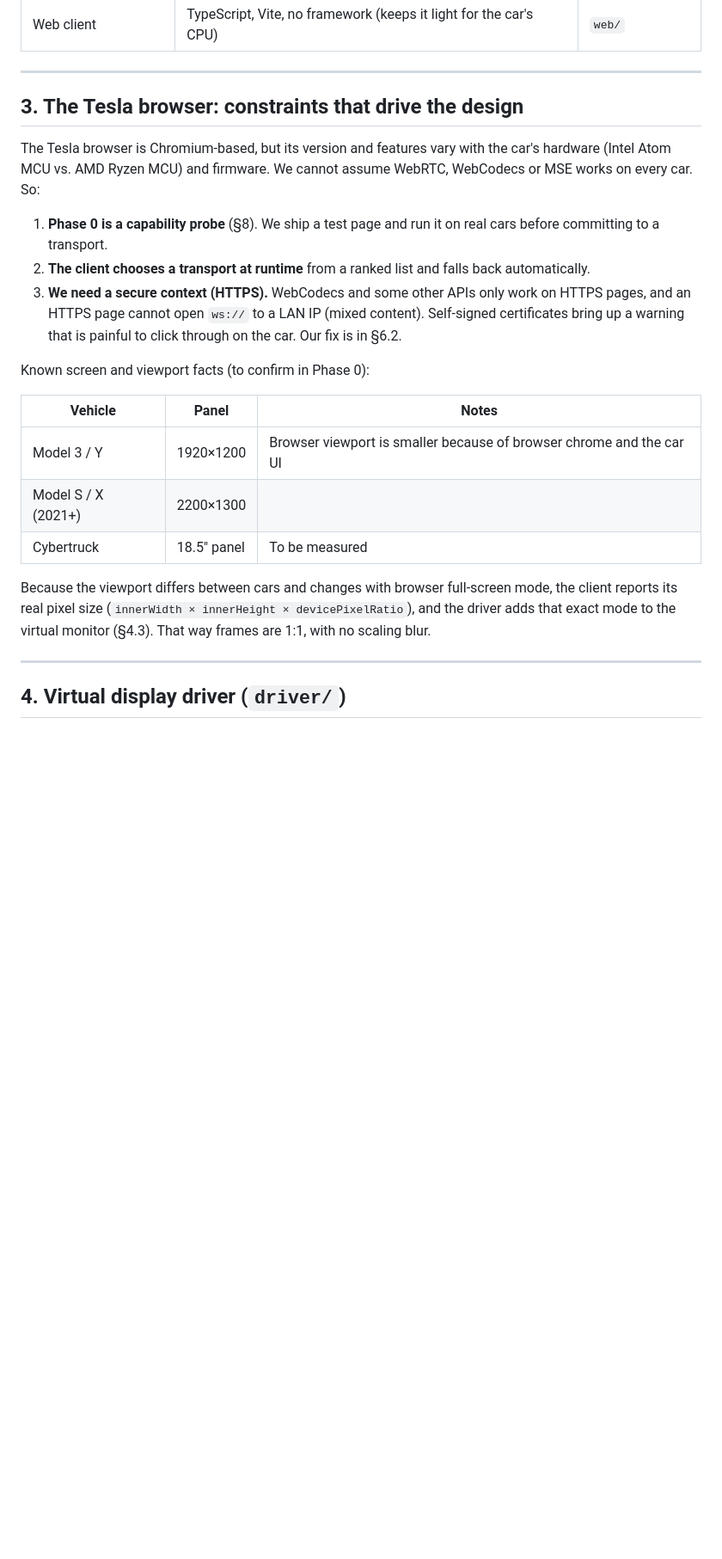
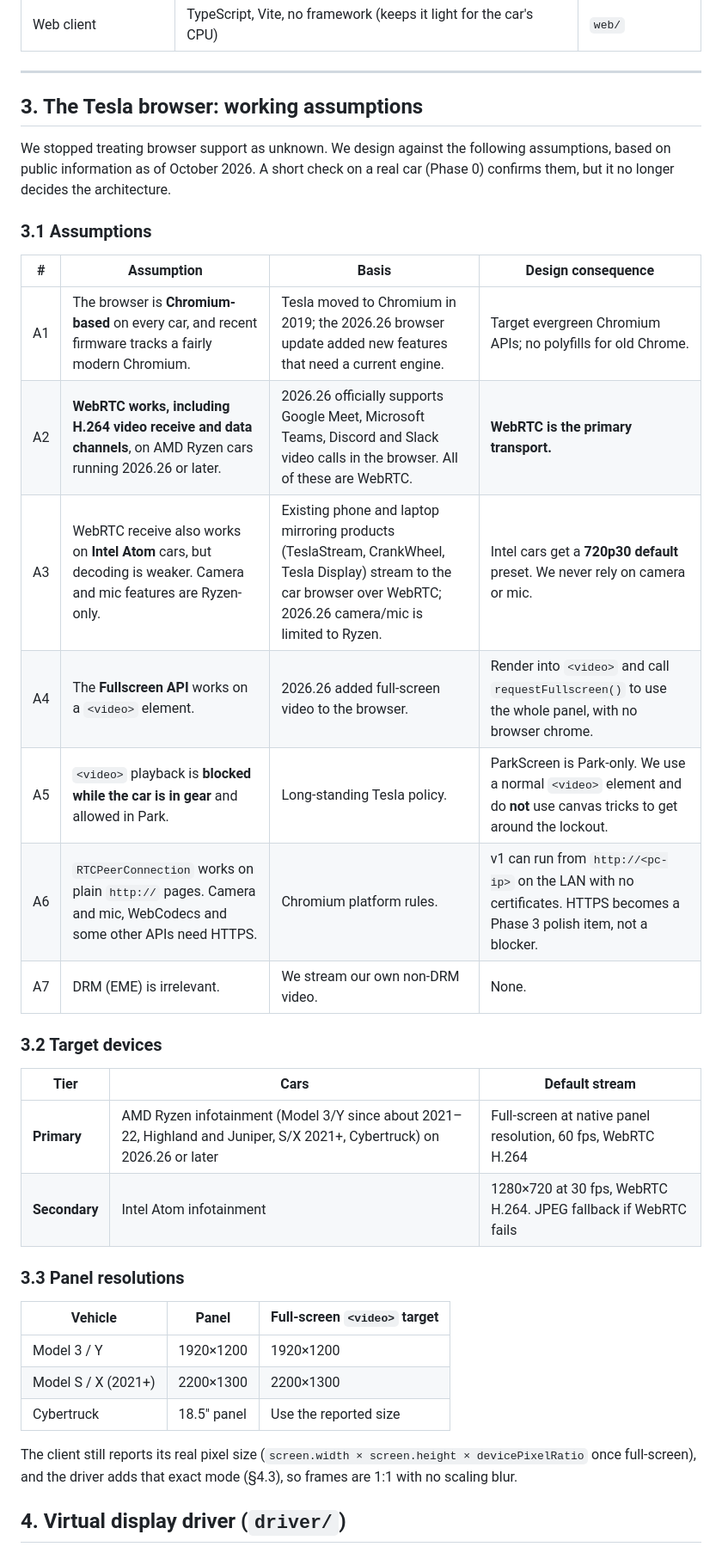
Before and after one commit to fredle/ParkScreen, a Markdown page: PLAN.md, the part around one of its changes. Shown at 86% size. Rendered like a GitHub page; blank space fills up the shorter version.

```diff
--- a/PLAN.md
+++ b/PLAN.md
@@ -63,36 +63,43 @@ There are three deliverables:
 
 ---
 
-## 3. The Tesla browser: constraints that drive the design
+## 3. The Tesla browser: working assumptions
 
-The Tesla browser is Chromium-based, but its version and features vary with
-the car's hardware (Intel Atom MCU vs. AMD Ryzen MCU) and firmware. We cannot
-assume WebRTC, WebCodecs or MSE works on every car. So:
+We stopped treating browser support as unknown. We design against the
+following assumptions, based on public information as of October 2026. A
+short check on a real car (Phase 0) confirms them, but it no longer decides
+the architecture.
 
-1. **Phase 0 is a capability probe** (§8). We ship a test page and run it on
-   real cars before committing to a transport.
-2. **The client chooses a transport at runtime** from a ranked list and falls
-   back automatically.
-3. **We need a secure context (HTTPS).** WebCodecs and some other APIs only
-   work on HTTPS pages, and an HTTPS page cannot open `ws://` to a LAN IP
-   (mixed content). Self-signed certificates bring up a warning that is
-   painful to click through on the car. Our fix is in §6.2.
+### 3.1 Assumptions
 
-Known screen and viewport facts (to confirm in Phase 0):
+| # | Assumption | Basis | Design consequence |
+|---|---|---|---|
+| A1 | The browser is **Chromium-based** on every car, and recent firmware tracks a fairly modern Chromium. | Tesla moved to Chromium in 2019; the 2026.26 browser update added new features that need a current engine. | Target evergreen Chromium APIs; no polyfills for old Chrome. |
+| A2 | **WebRTC works, including H.264 video receive and data channels**, on AMD Ryzen cars running 2026.26 or later. | 2026.26 officially supports Google Meet, Microsoft Teams, Discord and Slack video calls in the browser. All of these are WebRTC. | **WebRTC is the primary transport.** |
+| A3 | WebRTC receive also works on **Intel Atom** cars, but decoding is weaker. Camera and mic features are Ryzen-only. | Existing phone and laptop mirroring products (TeslaStream, CrankWheel, Tesla Display) stream to the car browser over WebRTC; 2026.26 camera/mic is limited to Ryzen. | Intel cars get a **720p30 default** preset. We never rely on camera or mic. |
+| A4 | The **Fullscreen API** works on a `<video>` element. | 2026.26 added full-screen video to the browser. | Render into `<video>` and call `requestFullscreen()` to use the whole panel, with no browser chrome. |
+| A5 | `<video>` playback is **blocked while the car is in gear** and allowed in Park. | Long-standing Tesla policy. | ParkScreen is Park-only. We use a normal `<video>` element and do **not** use canvas tricks to get around the lockout. |
+| A6 | `RTCPeerConnection` works on plain `http://` pages. Camera and mic, WebCodecs and some other APIs need HTTPS. | Chromium platform rules. | v1 can run from `http://<pc-ip>` on the LAN with no certificates. HTTPS becomes a Phase 3 polish item, not a blocker. |
+| A7 | DRM (EME) is irrelevant. | We stream our own non-DRM video. | None. |
 
-| Vehicle | Panel | Notes |
+### 3.2 Target devices
+
+| Tier | Cars | Default stream |
 |---|---|---|
-| Model 3 / Y | 1920×1200 | Browser viewport is smaller because of browser chrome and the car UI |
-| Model S / X (2021+) | 2200×1300 | |
-| Cybertruck | 18.5" panel | To be measured |
+| **Primary** | AMD Ryzen infotainment (Model 3/Y since about 2021–22, Highland and Juniper, S/X 2021+, Cybertruck) on 2026.26 or later | Full-screen at native panel resolution, 60 fps, WebRTC H.264 |
+| **Secondary** | Intel Atom infotainment | 1280×720 at 30 fps, WebRTC H.264. JPEG fallback if WebRTC fails |
 
-Because the viewport differs between cars and changes with browser full-screen
-mode, the client reports its real pixel size
-(`innerWidth × innerHeight × devicePixelRatio`), and the driver adds that exact
-mode to the virtual monitor (§4.3). That way frames are 1:1, with no scaling
-blur.
+### 3.3 Panel resolutions
 
----
+| Vehicle | Panel | Full-screen `<video>` target |
+|---|---|---|
+| Model 3 / Y | 1920×1200 | 1920×1200 |
+| Model S / X (2021+) | 2200×1300 | 2200×1300 |
+| Cybertruck | 18.5" panel | Use the reported size |
+
+The client still reports its real pixel size
+(`screen.width × screen.height × devicePixelRatio` once full-screen), and the
+driver adds that exact mode (§4.3), so frames are 1:1 with no scaling blur.
 
 ## 4. Virtual display driver (`driver/`)
 
```
Also changed, not shown: other parts of PLAN.md (+124 -90 lines).
